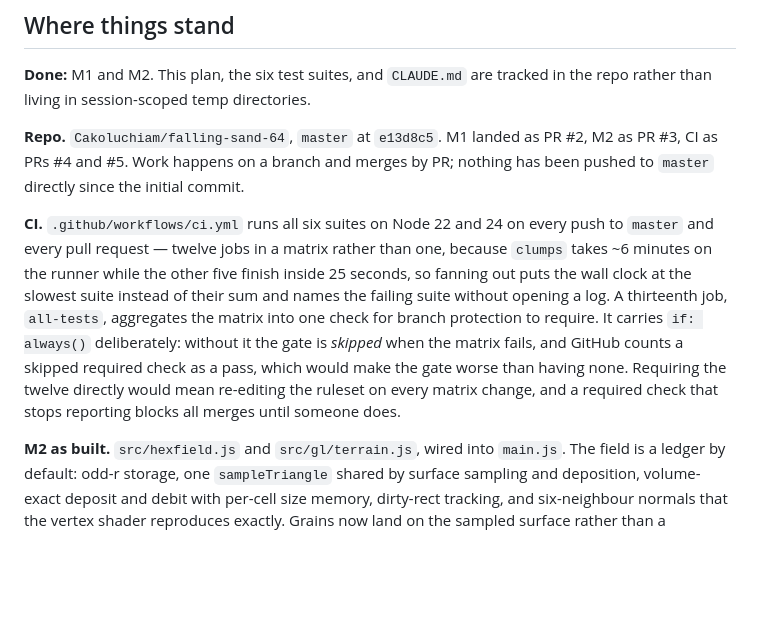
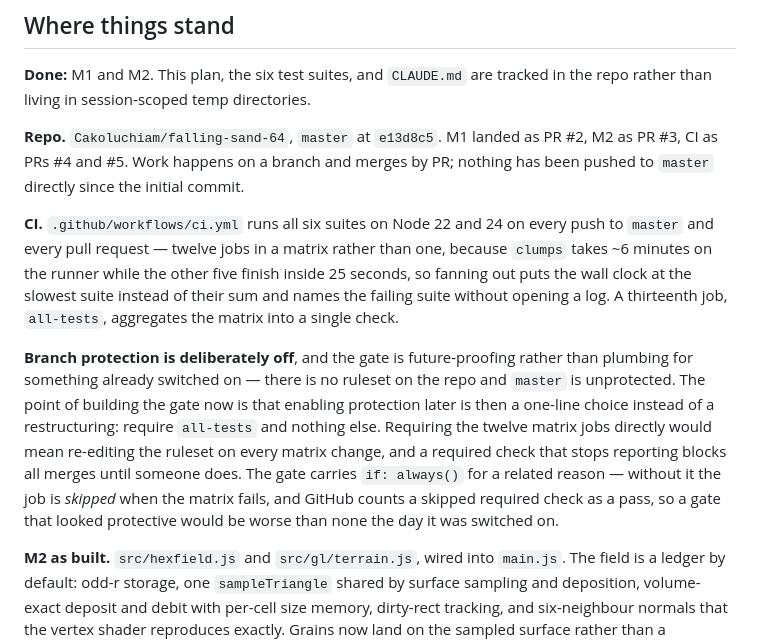
Before and after one commit to Cakoluchiam/falling-sand-64, a Markdown page: PLAN.md, the part around one of its changes. Drawn GitHub-style; blank space fills up the shorter version.

```diff
--- a/PLAN.md
+++ b/PLAN.md
@@ -29,7 +29,9 @@
 
 **Repo.** `Cakoluchiam/falling-sand-64`, `master` at `e13d8c5`. M1 landed as PR #2, M2 as PR #3, CI as PRs #4 and #5. Work happens on a branch and merges by PR; nothing has been pushed to `master` directly since the initial commit.
 
-**CI.** `.github/workflows/ci.yml` runs all six suites on Node 22 and 24 on every push to `master` and every pull request — twelve jobs in a matrix rather than one, because `clumps` takes ~6 minutes on the runner while the other five finish inside 25 seconds, so fanning out puts the wall clock at the slowest suite instead of their sum and names the failing suite without opening a log. A thirteenth job, `all-tests`, aggregates the matrix into one check for branch protection to require. It carries `if: always()` deliberately: without it the gate is *skipped* when the matrix fails, and GitHub counts a skipped required check as a pass, which would make the gate worse than having none. Requiring the twelve directly would mean re-editing the ruleset on every matrix change, and a required check that stops reporting blocks all merges until someone does.
+**CI.** `.github/workflows/ci.yml` runs all six suites on Node 22 and 24 on every push to `master` and every pull request — twelve jobs in a matrix rather than one, because `clumps` takes ~6 minutes on the runner while the other five finish inside 25 seconds, so fanning out puts the wall clock at the slowest suite instead of their sum and names the failing suite without opening a log. A thirteenth job, `all-tests`, aggregates the matrix into a single check.
+
+**Branch protection is deliberately off**, and the gate is future-proofing rather than plumbing for something already switched on — there is no ruleset on the repo and `master` is unprotected. The point of building the gate now is that enabling protection later is then a one-line choice instead of a restructuring: require `all-tests` and nothing else. Requiring the twelve matrix jobs directly would mean re-editing the ruleset on every matrix change, and a required check that stops reporting blocks all merges until someone does. The gate carries `if: always()` for a related reason — without it the job is *skipped* when the matrix fails, and GitHub counts a skipped required check as a pass, so a gate that looked protective would be worse than none the day it was switched on.
 
 **M2 as built.** `src/hexfield.js` and `src/gl/terrain.js`, wired into `main.js`. The field is a ledger by default: odd-r storage, one `sampleTriangle` shared by surface sampling and deposition, volume-exact deposit and debit with per-cell size memory, dirty-rect tracking, and six-neighbour normals that the vertex shader reproduces exactly. Grains now land on the sampled surface rather than a hardcoded `y = 0` plane, which is the only thing standing on the field until M3. `src/shared.js` was split out of `particles.js` so both stores allocate over the same feature-detected buffer.
 
```
Also changed, not shown: other parts of PLAN.md (+12 -4 lines), CLAUDE.md (+1 -1 lines), README.md (+5 -4 lines).
